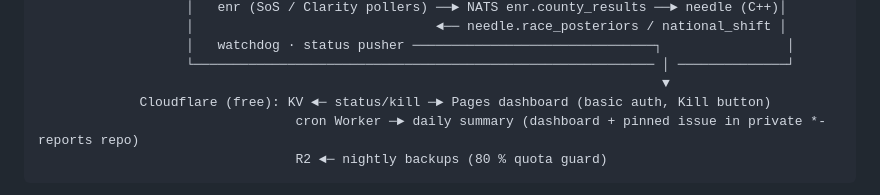
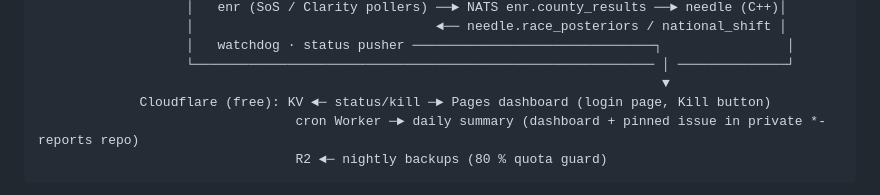
Before and after one commit to KarthikSubramanian07/Susquatch, a Markdown page: PLAN.md, the part around the change. Rendered like a GitHub page.

````diff
--- a/PLAN.md
+++ b/PLAN.md
@@ -35,7 +35,7 @@ Three phases (SPEC §3): **October** (capital, calibration, signal) → **late O
                    │   watchdog · status pusher ───────────────────────────────┐                │
                    └─────────────────────────────────────────────────────────── │ ──────────────┘
                                                                                 ▼
-             Cloudflare (free): KV ◄─ status/kill ─► Pages dashboard (basic auth, Kill button)
+             Cloudflare (free): KV ◄─ status/kill ─► Pages dashboard (login page, Kill button)
                                  cron Worker ─► daily summary (dashboard + pinned issue in private *-reports repo)
                                  R2 ◄─ nightly backups (80 % quota guard)
 ```
````
Also changed, not shown: README.md (+6 -1 lines), docs/OPS.md (+2 -2 lines), docs/img/dashboard-desktop.png, docs/img/dashboard-login-mobile.png (added), docs/img/dashboard-login.png (added), docs/img/dashboard-mobile.png, 1 other file.
